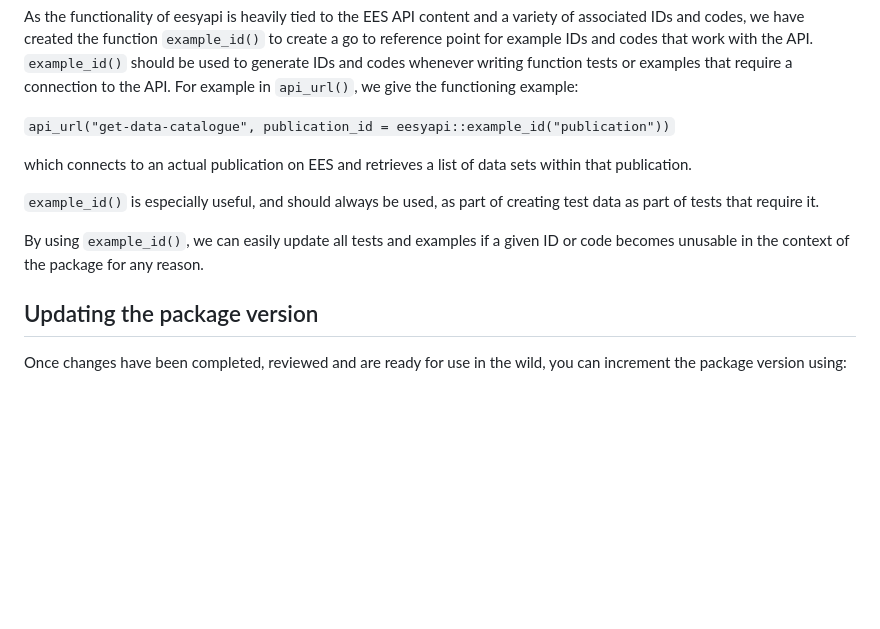
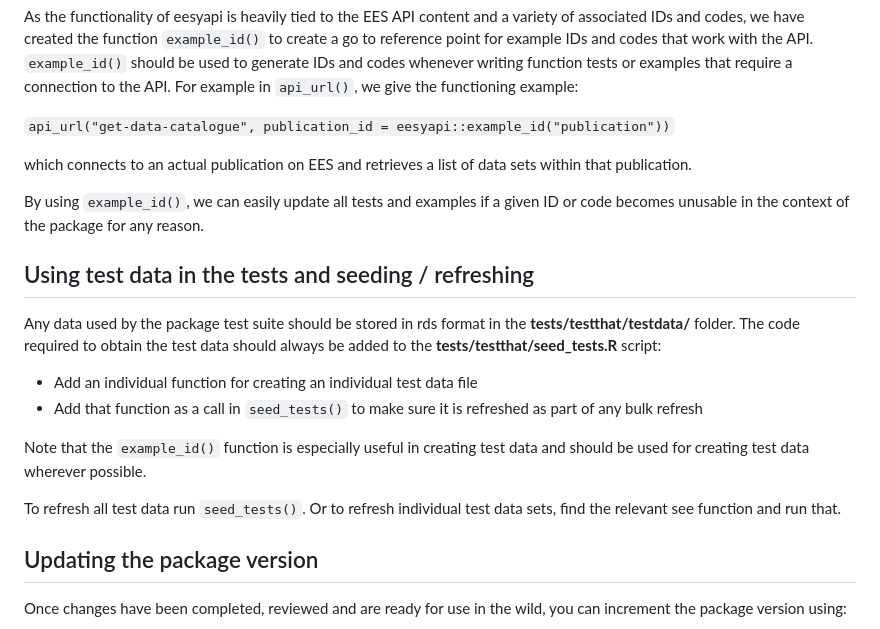
Before and after one commit to dfe-analytical-services/eesyapi, a Markdown page: .github/CONTRIBUTING.md, the part around the change. GitHub-like rendering; blank space fills up the shorter version.

Commit message:
Copied seed test documentation from seed_tests.R to contributing guide

```diff
--- a/.github/CONTRIBUTING.md
+++ b/.github/CONTRIBUTING.md
@@ -63,11 +63,24 @@ examples that require a connection to the API. For example in `api_url()`, we gi
 
 which connects to an actual publication on EES and retrieves a list of data sets within that publication.
 
-`example_id()` is especially useful, and should always be used, as part of creating test data as part of tests
-that require it.
-
 By using `example_id()`, we can easily update all tests and examples if a given ID or code becomes unusable
 in the context of the package for any reason.
+
+## Using test data in the tests and seeding / refreshing
+
+Any data used by the package test suite should be stored in rds format in the
+**tests/testthat/testdata/** folder. The code required to obtain the test data should always be
+added to the **tests/testthat/seed_tests.R** script:
+
+- Add an individual function for creating an individual test data file
+- Add that function as a call in `seed_tests()` to make sure it is refreshed as part of any
+bulk refresh
+
+Note that the `example_id()` function is especially useful in creating test data and should be
+used for creating test data wherever possible.
+
+To refresh all test data run `seed_tests()`. Or to refresh individual test data sets, find the
+relevant see function and run that.
 
 ## Updating the package version
 
```
